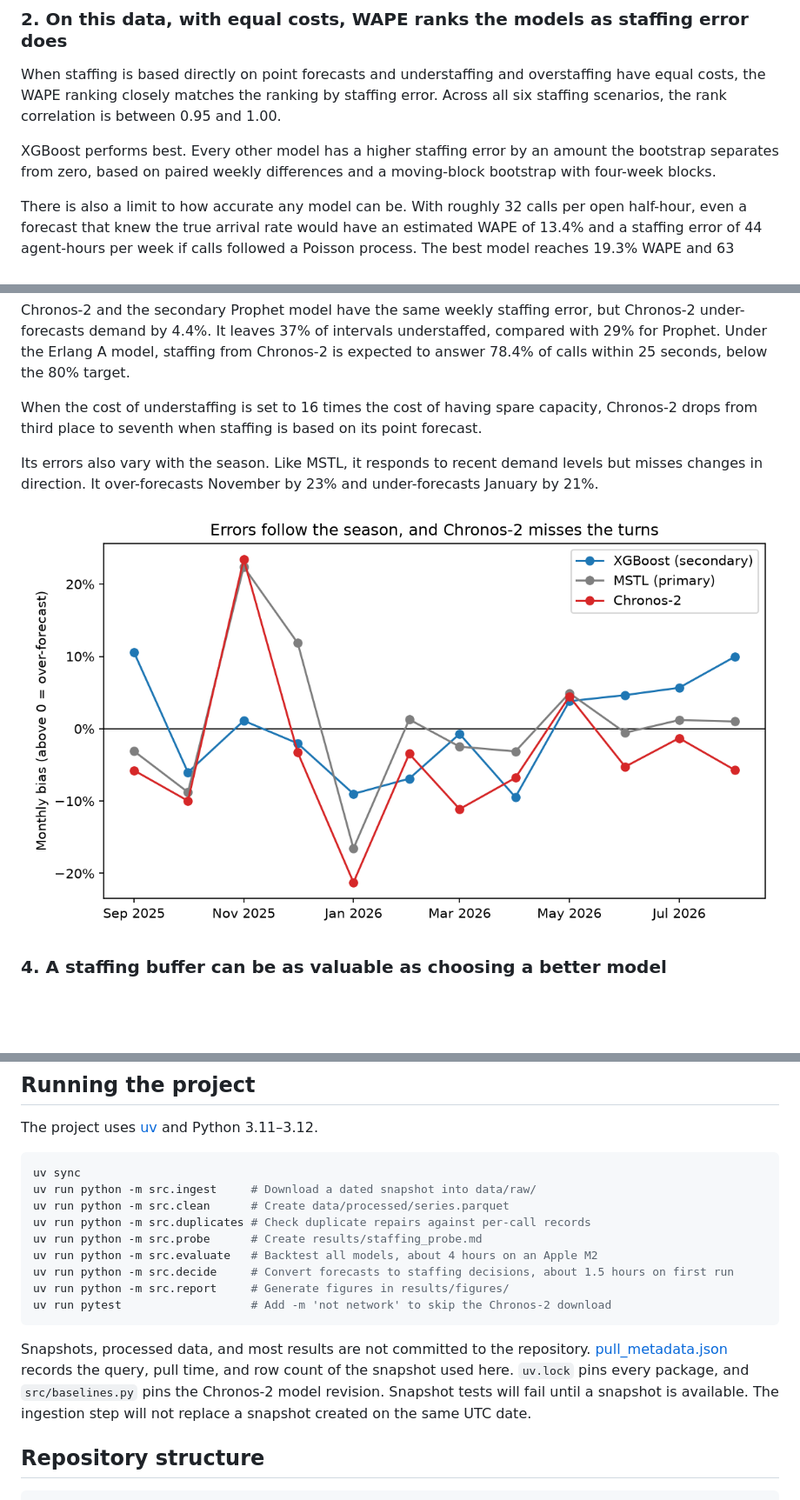
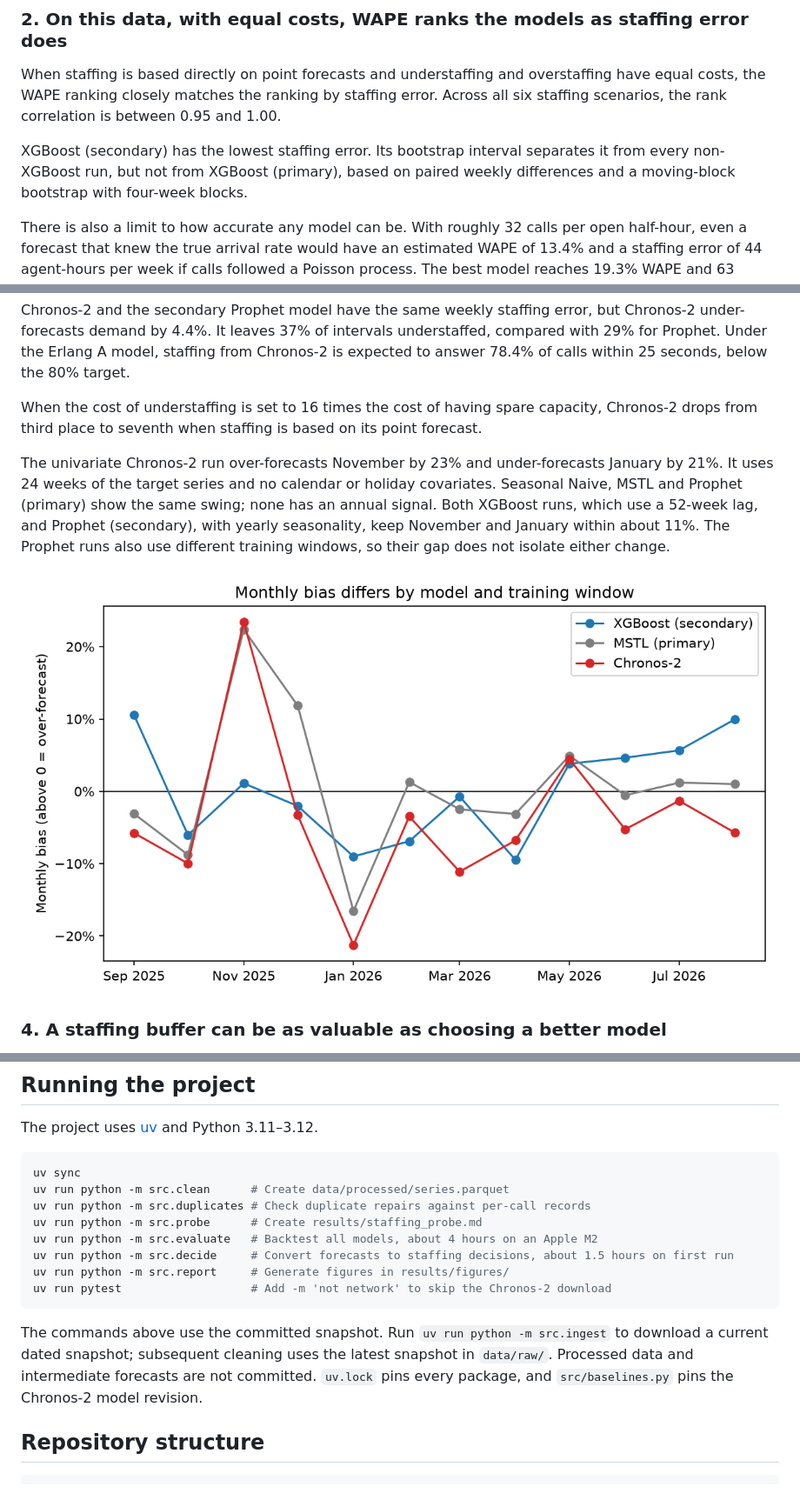
Before and after one commit to Enayat-Hassani/halifax-311-forecasting-staffing, a Markdown page: README.md, 3 parts joined by grey strips. Shown: that part at 87% size. Rendered like a GitHub page; pictures changed too: results/figures/bias_by_month.png; blank space fills up the shorter version.

Commit message:
Enhance data ingestion and reporting: add metadata for dataset, include snapshot file and hash, update README for clarity, and refine model evaluation titles.

````diff
--- a/README.md
+++ b/README.md
@@ -30,7 +30,7 @@ These problems matter because a model trained on the published series would lear
 
 When staffing is based directly on point forecasts and understaffing and overstaffing have equal costs, the WAPE ranking closely matches the ranking by staffing error. Across all six staffing scenarios, the rank correlation is between 0.95 and 1.00.
 
-XGBoost performs best. Every other model has a higher staffing error by an amount the bootstrap separates from zero, based on paired weekly differences and a moving-block bootstrap with four-week blocks.
+XGBoost (secondary) has the lowest staffing error. Its bootstrap interval separates it from every non-XGBoost run, but not from XGBoost (primary), based on paired weekly differences and a moving-block bootstrap with four-week blocks.
 
 There is also a limit to how accurate any model can be. With roughly 32 calls per open half-hour, even a forecast that knew the true arrival rate would have an estimated WAPE of 13.4% and a staffing error of 44 agent-hours per week if calls followed a Poisson process. The best model reaches 19.3% WAPE and 63 agent-hours of weekly staffing error. The models differ only in the error left above that floor.
 
@@ -44,7 +44,7 @@ Chronos-2 and the secondary Prophet model have the same weekly staffing error, b
 
 When the cost of understaffing is set to 16 times the cost of having spare capacity, Chronos-2 drops from third place to seventh when staffing is based on its point forecast.
 
-Its errors also vary with the season. Like MSTL, it responds to recent demand levels but misses changes in direction. It over-forecasts November by 23% and under-forecasts January by 21%.
+The univariate Chronos-2 run over-forecasts November by 23% and under-forecasts January by 21%. It uses 24 weeks of the target series and no calendar or holiday covariates. Seasonal Naive, MSTL and Prophet (primary) show the same swing; none has an annual signal. Both XGBoost runs, which use a 52-week lag, and Prophet (secondary), with yearly seasonality, keep November and January within about 11%. The Prophet runs also use different training windows, so their gap does not isolate either change.
 
 ![Monthly bias by model](results/figures/bias_by_month.png)
 
@@ -170,7 +170,6 @@ The project uses [uv](https://docs.astral.sh/uv/) and Python 3.11–3.12.
 
 ```sh
 uv sync
-uv run python -m src.ingest     # Download a dated snapshot into data/raw/
 uv run python -m src.clean      # Create data/processed/series.parquet
 uv run python -m src.duplicates # Check duplicate repairs against per-call records
 uv run python -m src.probe      # Create results/staffing_probe.md
@@ -180,7 +179,7 @@ uv run python -m src.report     # Generate figures in results/figures/
 uv run pytest                   # Add -m 'not network' to skip the Chronos-2 download
 ```
 
-Snapshots, processed data, and most results are not committed to the repository. [pull_metadata.json](data/raw/pull_metadata.json) records the query, pull time, and row count of the snapshot used here. `uv.lock` pins every package, and `src/baselines.py` pins the Chronos-2 model revision. Snapshot tests will fail until a snapshot is available. The ingestion step will not replace a snapshot created on the same UTC date.
+The commands above use the committed snapshot. Run `uv run python -m src.ingest` to download a current dated snapshot; subsequent cleaning uses the latest snapshot in `data/raw/`. Processed data and intermediate forecasts are not committed. `uv.lock` pins every package, and `src/baselines.py` pins the Chronos-2 model revision.
 
 ## Repository structure
 
````
Also changed, not shown: other parts of README.md (+2 -2 lines), 7 other files.
